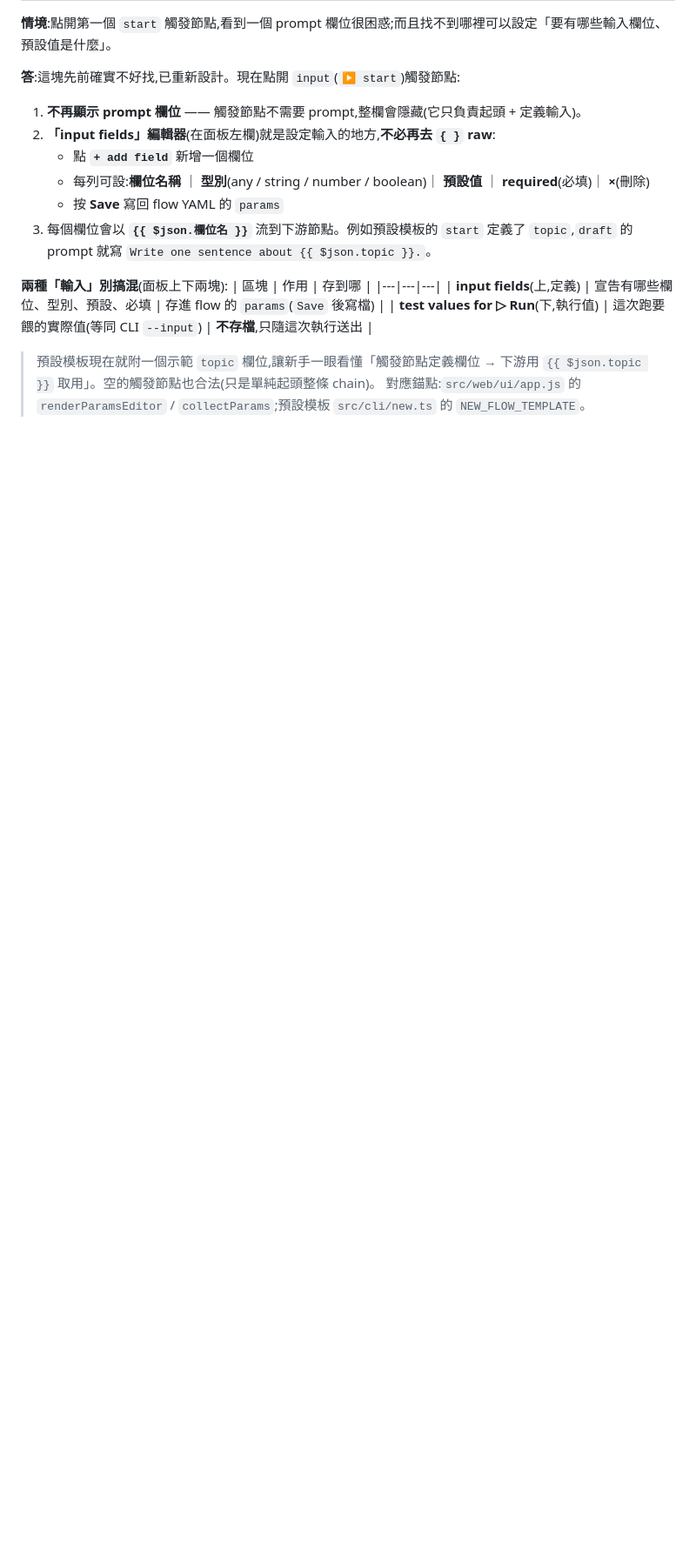
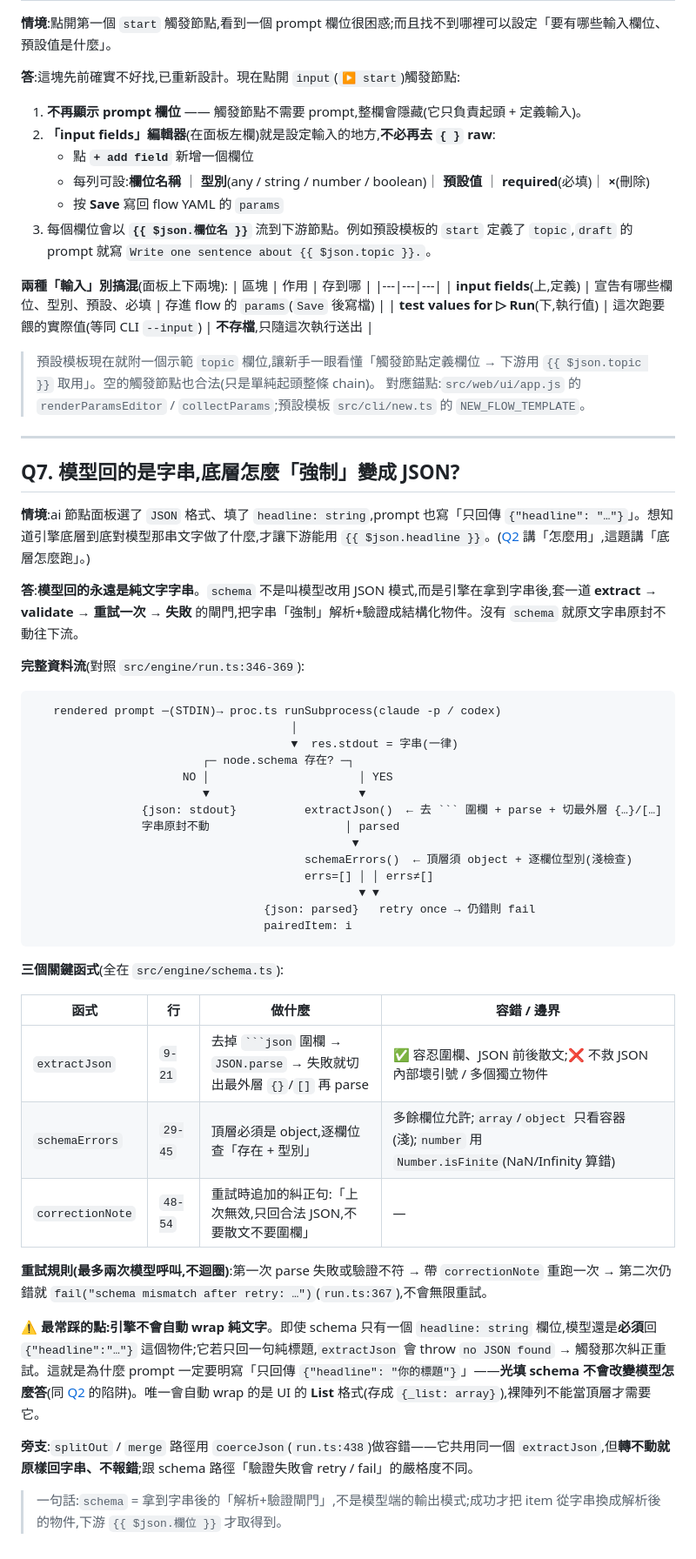
Before and after one commit to wahengchang/chainq, a Markdown page: docs/faq/FAQ.md, the part around one of its changes. Shown at 87% size. GitHub-like rendering; blank space fills up the shorter version.

Commit message:
docs(faq): 新增 Q7 — schema 底層怎麼把模型字串強制成 JSON
extract → validate → retry once → fail 的閘門全貌(錨點 run.ts:346-369、
schema.ts),含資料流圖、三函式表、單欄位不自動 wrap 的陷阱、coerceJson 旁支。
與 Q2「怎麼用」互補並互相連結。

Co-Authored-By: Claude Opus 4.8 (1M context) <noreply@anthropic.com>

````diff
--- a/docs/faq/FAQ.md
+++ b/docs/faq/FAQ.md
@@ -178,3 +179,46 @@ combine:
 
 > 預設模板現在就附一個示範 `topic` 欄位,讓新手一眼看懂「觸發節點定義欄位 → 下游用 `{{ $json.topic }}` 取用」。空的觸發節點也合法(只是單純起頭整條 chain)。
 > 對應錨點:`src/web/ui/app.js` 的 `renderParamsEditor` / `collectParams`;預設模板 `src/cli/new.ts` 的 `NEW_FLOW_TEMPLATE`。
+
+---
+
+## Q7. 模型回的是字串,底層怎麼「強制」變成 JSON?
+
+**情境**:ai 節點面板選了 `JSON` 格式、填了 `headline: string`,prompt 也寫「只回傳 `{"headline": "…"}`」。想知道引擎底層到底對模型那串文字做了什麼,才讓下游能用 `{{ $json.headline }}`。([Q2](#q2-我想讓節點輸出結構化資料該怎麼做) 講「怎麼用」,這題講「底層怎麼跑」。)
+
+**答**:**模型回的永遠是純文字字串**。`schema` 不是叫模型改用 JSON 模式,而是引擎在拿到字串後,套一道 **extract → validate → 重試一次 → 失敗** 的閘門,把字串「強制」解析+驗證成結構化物件。沒有 `schema` 就原文字串原封不動往下流。
+
+**完整資料流**(對照 `src/engine/run.ts:346-369`):
+
+```
+   rendered prompt ─(STDIN)→ proc.ts runSubprocess(claude -p / codex)
+                                      │
+                                      ▼  res.stdout = 字串(一律)
+                         ┌─ node.schema 存在? ─┐
+                      NO │                      │ YES
+                         ▼                      ▼
+                {json: stdout}          extractJson()  ← 去 ``` 圍欄 + parse + 切最外層 {…}/[…]
+                字串原封不動                    │ parsed
+                                               ▼
+                                        schemaErrors()  ← 頂層須 object + 逐欄位型別(淺檢查)
+                                        errs=[] │ │ errs≠[]
+                                                ▼ ▼
+                                  {json: parsed}   retry once → 仍錯則 fail
+                                  pairedItem: i
+```
+
+**三個關鍵函式**(全在 `src/engine/schema.ts`):
+
+| 函式 | 行 | 做什麼 | 容錯 / 邊界 |
+|---|---|---|---|
+| `extractJson` | `9-21` | 去掉 ` ```json ` 圍欄 → `JSON.parse` → 失敗就切出最外層 `{}`/`[]` 再 parse | ✅ 容忍圍欄、JSON 前後散文;❌ 不救 JSON 內部壞引號 / 多個獨立物件 |
+| `schemaErrors` | `29-45` | 頂層必須是 object,逐欄位查「存在 + 型別」 | 多餘欄位允許;`array`/`object` 只看容器(淺);`number` 用 `Number.isFinite`(NaN/Infinity 算錯) |
+| `correctionNote` | `48-54` | 重試時追加的糾正句:「上次無效,只回合法 JSON,不要散文不要圍欄」 | — |
+
+**重試規則(最多兩次模型呼叫,不迴圈)**:第一次 parse 失敗或驗證不符 → 帶 `correctionNote` 重跑一次 → 第二次仍錯就 `fail("schema mismatch after retry: …")`(`run.ts:367`),不會無限重試。
+
+**⚠️ 最常踩的點:引擎不會自動 wrap 純文字**。即使 schema 只有一個 `headline: string` 欄位,模型還是**必須**回 `{"headline":"…"}` 這個物件;它若只回一句純標題,`extractJson` 會 throw `no JSON found` → 觸發那次糾正重試。這就是為什麼 prompt 一定要明寫「只回傳 `{"headline": "你的標題"}`」——**光填 schema 不會改變模型怎麼答**(同 [Q2](#q2-我想讓節點輸出結構化資料該怎麼做) 的陷阱)。唯一會自動 wrap 的是 UI 的 **List** 格式(存成 `{_list: array}`),裸陣列不能當頂層才需要它。
+
+**旁支**:`splitOut` / `merge` 路徑用 `coerceJson`(`run.ts:438`)做容錯——它共用同一個 `extractJson`,但**轉不動就原樣回字串、不報錯**;跟 schema 路徑「驗證失敗會 retry / fail」的嚴格度不同。
+
+> 一句話:`schema` = 拿到字串後的「解析+驗證閘門」,不是模型端的輸出模式;成功才把 item 從字串換成解析後的物件,下游 `{{ $json.欄位 }}` 才取得到。
````
Also changed, not shown: other parts of docs/faq/FAQ.md (+1 -0 lines).
